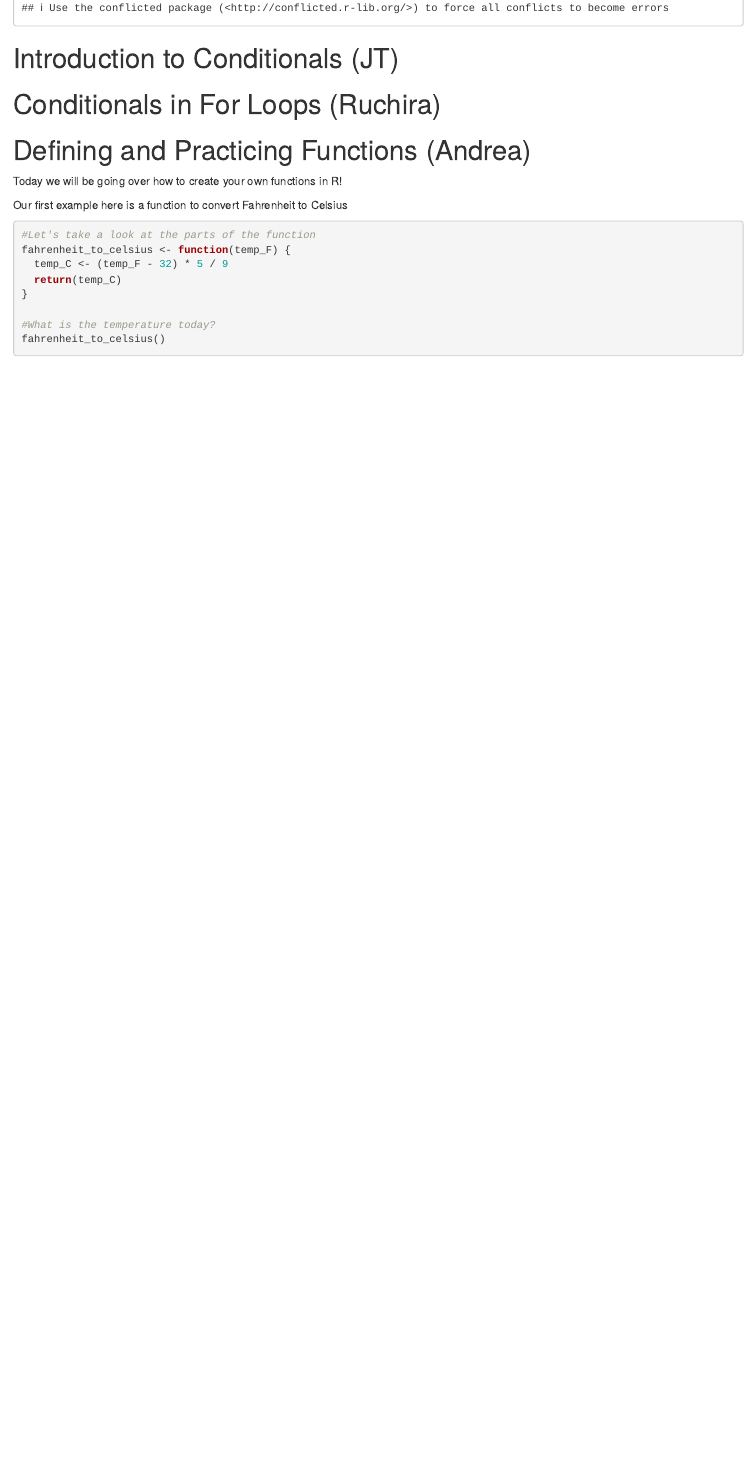
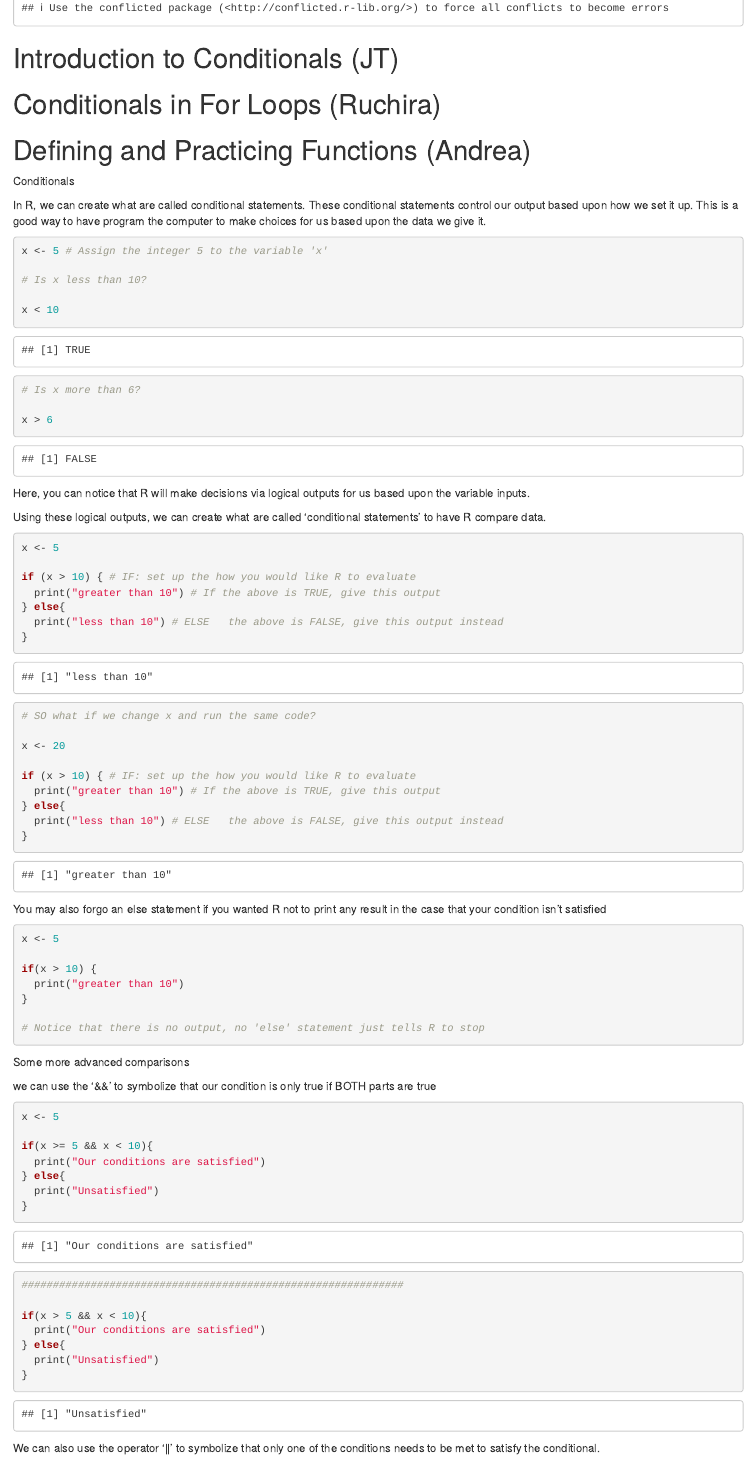
Before and after one commit to ruchirakrishnamurthy/DAnC_meeting, an R Markdown document (Functions and Conditionals/Functions and Conditionals KEY.Rmd): the page in a window 1100 px wide, from 430 px down. Rendered offline with R 4.5, knitr and Pandoc, with nearby package versions; some code elsewhere in the file could not run offline.

Commit message:
Added My conditional Part

````diff
--- a/Functions and Conditionals/Functions and Conditionals KEY.Rmd
+++ b/Functions and Conditionals/Functions and Conditionals KEY.Rmd
@@ -20,3 +20,79 @@ library(tidyverse)
 # Conditionals in For Loops (Ruchira)
 
 # Defining and Practicing Functions (Andrea)
+
+
+Conditionals
+
+In R, we can create what are called conditional statements. These conditional statements control our output based upon how we set it up. This is a good way to have program the computer to make choices for us based upon the data we give it.
+```{r}
+x <- 5 # Assign the integer 5 to the variable 'x'
+
+# Is x less than 10?
+
+x < 10
+
+# Is x more than 6?
+
+x > 6
+
+```
+Here, you can notice that R will make decisions via logical outputs for us based upon the variable inputs.
+
+Using these logical outputs, we can create what are called 'conditional statements' to have R compare data.
+```{r}
+x <- 5
+
+if (x > 10) { # IF: set up the how you would like R to evaluate
+  print("greater than 10") # If the above is TRUE, give this output
+} else{
+  print("less than 10") # ELSE   the above is FALSE, give this output instead
+}
+
+
+# SO what if we change x and run the same code?
+
+x <- 20
+
+if (x > 10) { # IF: set up the how you would like R to evaluate
+  print("greater than 10") # If the above is TRUE, give this output
+} else{
+  print("less than 10") # ELSE   the above is FALSE, give this output instead
+}
+```
+You may also forgo an else statement if you wanted R not to print any result in the case that your condition isn't satisfied
+```{r}
+x <- 5
+
+if(x > 10) {
+  print("greater than 10")
+}
+
+# Notice that there is no output, no 'else' statement just tells R to stop
+```
+
+Some more advanced comparisons
+
+we can use the '&&' to symbolize that our condition is only true if BOTH parts are true
+```{r}
+x <- 5
+
+if(x >= 5 && x < 10){
+  print("Our conditions are satisfied")
+} else{
+  print("Unsatisfied")
+}
+
+
+#############################################################
+
+if(x > 5 && x < 10){
+  print("Our conditions are satisfied")
+} else{
+  print("Unsatisfied")
+}
+
+```
+We can also use the operator '||' to symbolize that only one of the conditions needs to be met to satisfy the conditional.
+
+```{r}
````
Also changed, not shown: Functions and Conditionals/Functions and Conditionals TEMPLATE.Rmd (+53 -0 lines), Functions and Conditionals/Functions and Conditionals KEY.Rmd (11 more changed lines).
